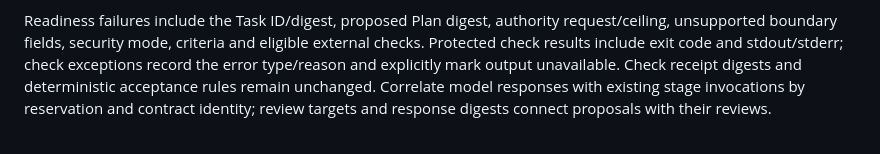
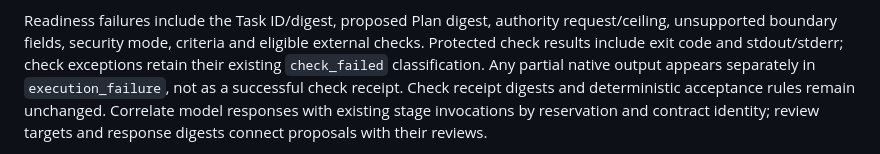
Before and after one commit to takahirox/my-ai-employee, a Markdown page: docs/run-interface.md, the part around the change. Rendered like a GitHub page.

Commit message:
Distinguish partial failure output from protected check receipts

```diff
--- a/docs/run-interface.md
+++ b/docs/run-interface.md
@@ -207,7 +207,8 @@ timeout, cancellation, Usage Limit, retry, acceptance or cleanup decisions.
 Readiness failures include the Task ID/digest, proposed Plan digest, authority
 request/ceiling, unsupported boundary fields, security mode, criteria and eligible
 external checks. Protected check results include exit code and stdout/stderr;
-check exceptions record the error type/reason and explicitly mark output unavailable.
+check exceptions retain their existing `check_failed` classification. Any partial
+native output appears separately in `execution_failure`, not as a successful check receipt.
 Check receipt digests and deterministic acceptance rules remain unchanged. Correlate
 model responses with existing stage invocations by reservation and contract identity;
 review targets and response digests connect proposals with their reviews.
```
